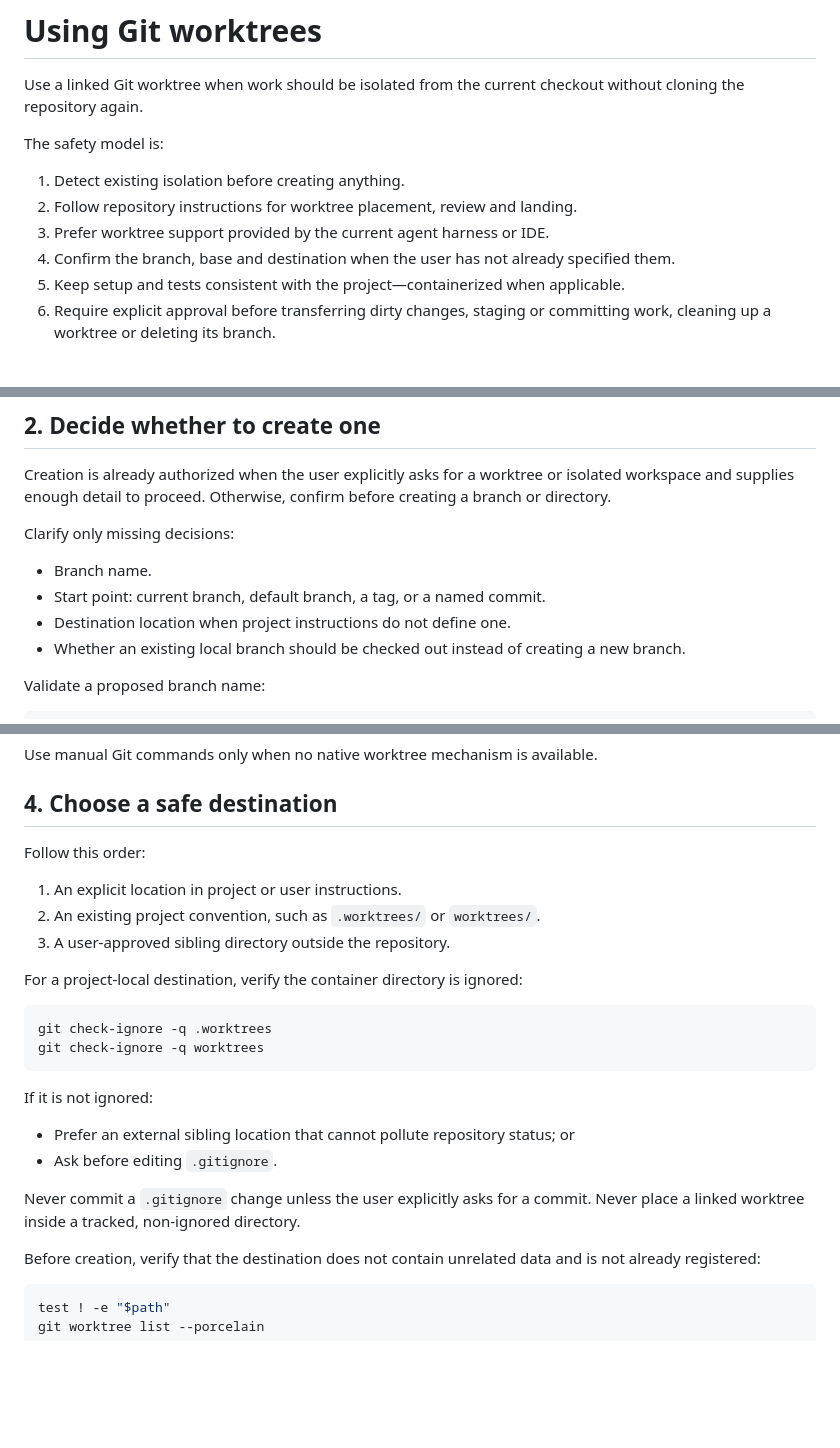
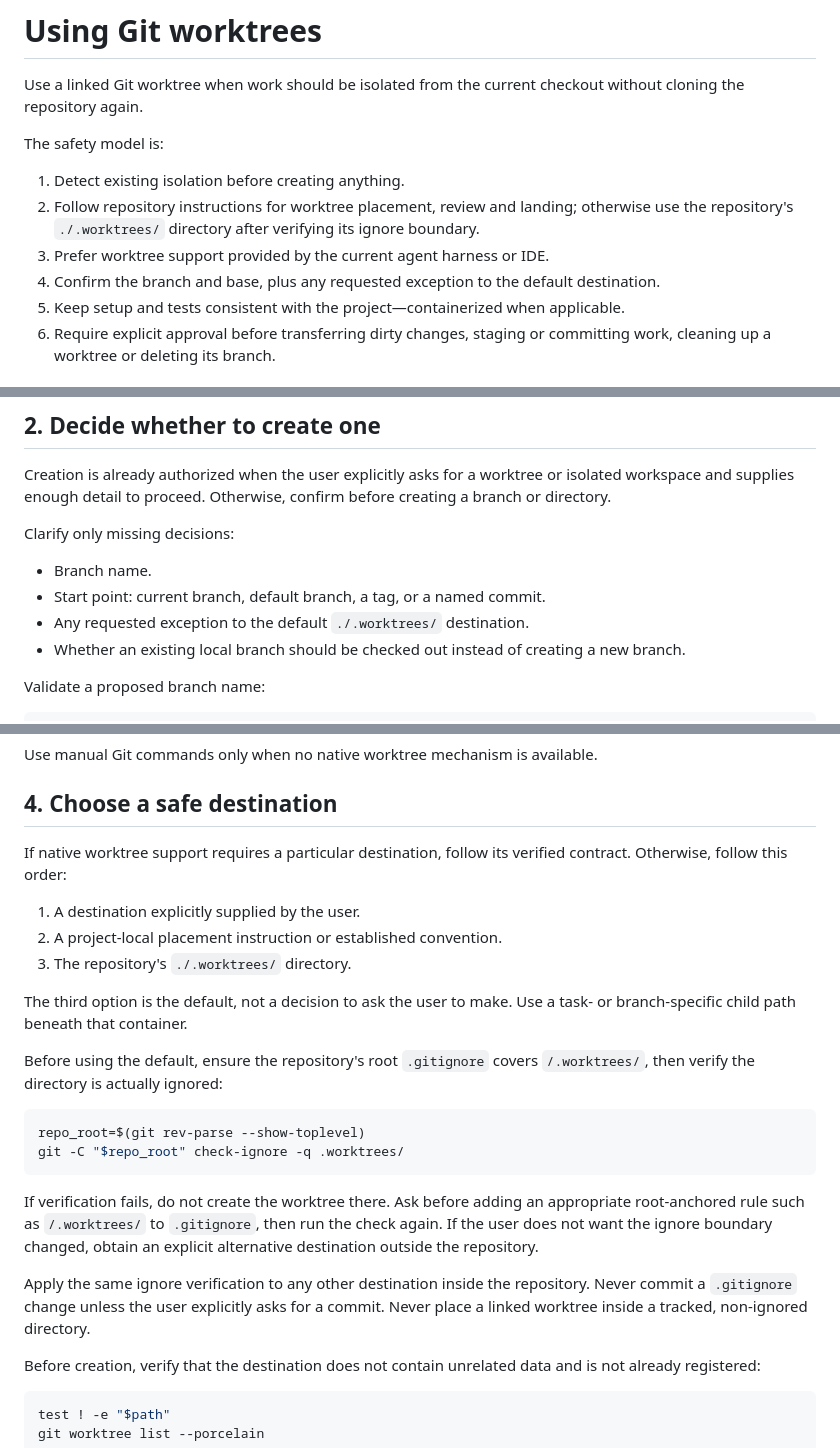
Before and after one commit to vishwa-tr/.pi, a Markdown page: skills/using-git-worktrees/SKILL.md, 3 parts joined by grey strips. Rendered like a GitHub page; blank space fills up the shorter version.

Commit message:
Default worktrees to ./.worktrees/

````diff
--- a/skills/using-git-worktrees/SKILL.md
+++ b/skills/using-git-worktrees/SKILL.md
@@ -10,9 +10,10 @@ Use a linked Git worktree when work should be isolated from the current checkout
 The safety model is:
 
 1. Detect existing isolation before creating anything.
-2. Follow repository instructions for worktree placement, review and landing.
+2. Follow repository instructions for worktree placement, review and landing; otherwise use the
+   repository's `./.worktrees/` directory after verifying its ignore boundary.
 3. Prefer worktree support provided by the current agent harness or IDE.
-4. Confirm the branch, base and destination when the user has not already specified them.
+4. Confirm the branch and base, plus any requested exception to the default destination.
 5. Keep setup and tests consistent with the project—containerized when applicable.
 6. Require explicit approval before transferring dirty changes, staging or committing work, cleaning up a worktree or deleting its branch.
 
@@ -62,7 +63,7 @@ Clarify only missing decisions:
 
 - Branch name.
 - Start point: current branch, default branch, a tag, or a named commit.
-- Destination location when project instructions do not define one.
+- Any requested exception to the default `./.worktrees/` destination.
 - Whether an existing local branch should be checked out instead of creating a new branch.
 
 Validate a proposed branch name:
@@ -81,25 +82,31 @@ Use manual Git commands only when no native worktree mechanism is available.
 
 ## 4. Choose a safe destination
 
-Follow this order:
+If native worktree support requires a particular destination, follow its verified contract. Otherwise,
+follow this order:
 
-1. An explicit location in project or user instructions.
-2. An existing project convention, such as `.worktrees/` or `worktrees/`.
-3. A user-approved sibling directory outside the repository.
+1. A destination explicitly supplied by the user.
+2. A project-local placement instruction or established convention.
+3. The repository's `./.worktrees/` directory.
 
-For a project-local destination, verify the container directory is ignored:
+The third option is the default, not a decision to ask the user to make. Use a task- or branch-specific
+child path beneath that container.
+
+Before using the default, ensure the repository's root `.gitignore` covers `/.worktrees/`, then verify
+the directory is actually ignored:
 
 ```bash
-git check-ignore -q .worktrees
-git check-ignore -q worktrees
+repo_root=$(git rev-parse --show-toplevel)
+git -C "$repo_root" check-ignore -q .worktrees/
 ```
 
-If it is not ignored:
+If verification fails, do not create the worktree there. Ask before adding an appropriate root-anchored
+rule such as `/.worktrees/` to `.gitignore`, then run the check again. If the user does not want the
+ignore boundary changed, obtain an explicit alternative destination outside the repository.
 
-- Prefer an external sibling location that cannot pollute repository status; or
-- Ask before editing `.gitignore`.
-
-Never commit a `.gitignore` change unless the user explicitly asks for a commit. Never place a linked worktree inside a tracked, non-ignored directory.
+Apply the same ignore verification to any other destination inside the repository. Never commit a
+`.gitignore` change unless the user explicitly asks for a commit. Never place a linked worktree inside
+a tracked, non-ignored directory.
 
 Before creation, verify that the destination does not contain unrelated data and is not already registered:
 
````
Also changed, not shown: other parts of skills/using-git-worktrees/SKILL.md (+1 -0 lines), AGENTS.md (+6 -2 lines).
